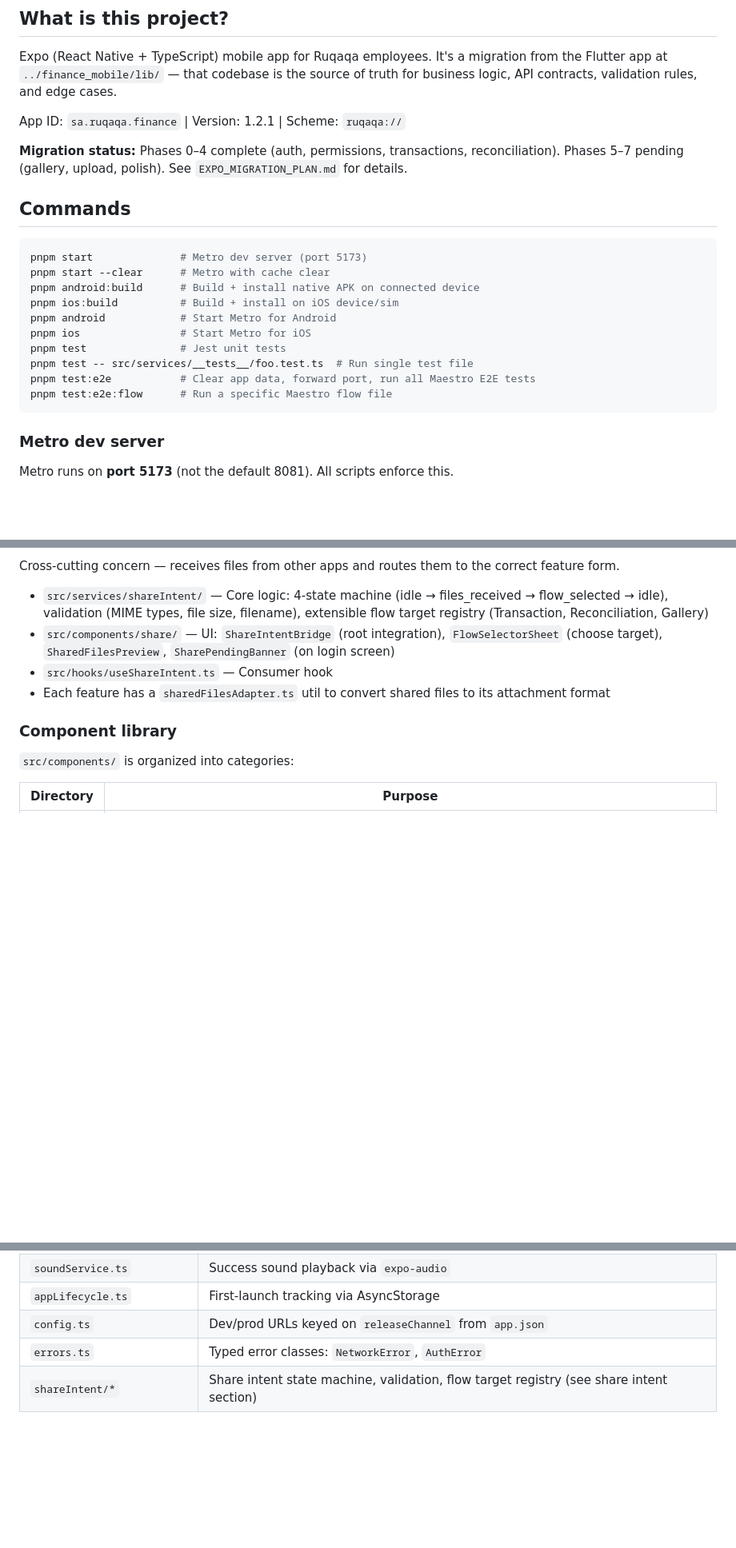
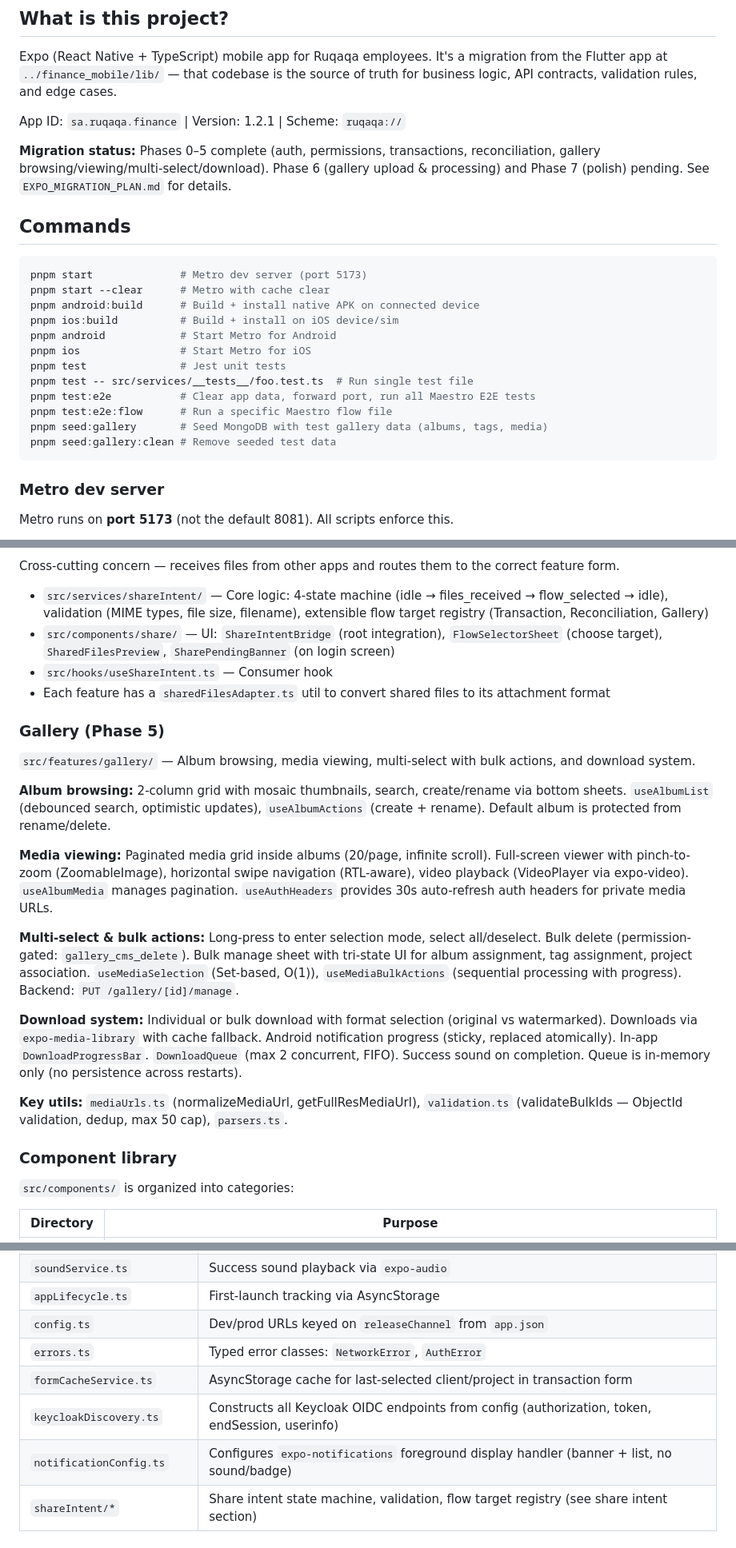
Before and after one commit to Ruqaqa/ruqaqa-mobile-app, a Markdown page: CLAUDE.md, 3 parts joined by grey strips. Shown at 80% size. GitHub-like rendering; blank space fills up the shorter version.

Commit message:
Update CLAUDE.md: Phase 5 complete, add gallery architecture, missing services & seed commands

````diff
--- a/CLAUDE.md
+++ b/CLAUDE.md
@@ -8,7 +8,7 @@ Expo (React Native + TypeScript) mobile app for Ruqaqa employees. It's a migrati
 
 App ID: `sa.ruqaqa.finance` | Version: 1.2.1 | Scheme: `ruqaqa://`
 
-**Migration status:** Phases 0–4 complete (auth, permissions, transactions, reconciliation). Phases 5–7 pending (gallery, upload, polish). See `EXPO_MIGRATION_PLAN.md` for details.
+**Migration status:** Phases 0–5 complete (auth, permissions, transactions, reconciliation, gallery browsing/viewing/multi-select/download). Phase 6 (gallery upload & processing) and Phase 7 (polish) pending. See `EXPO_MIGRATION_PLAN.md` for details.
 
 ## Commands
 
@@ -23,6 +23,8 @@ pnpm test               # Jest unit tests
 pnpm test -- src/services/__tests__/foo.test.ts  # Run single test file
 pnpm test:e2e           # Clear app data, forward port, run all Maestro E2E tests
 pnpm test:e2e:flow      # Run a specific Maestro flow file
+pnpm seed:gallery       # Seed MongoDB with test gallery data (albums, tags, media)
+pnpm seed:gallery:clean # Remove seeded test data
 ```
 
 ### Metro dev server
@@ -139,6 +141,20 @@ Cross-cutting concern — receives files from other apps and routes them to the
 - `src/hooks/useShareIntent.ts` — Consumer hook
 - Each feature has a `sharedFilesAdapter.ts` util to convert shared files to its attachment format
 
+### Gallery (Phase 5)
+
+`src/features/gallery/` — Album browsing, media viewing, multi-select with bulk actions, and download system.
+
+**Album browsing:** 2-column grid with mosaic thumbnails, search, create/rename via bottom sheets. `useAlbumList` (debounced search, optimistic updates), `useAlbumActions` (create + rename). Default album is protected from rename/delete.
+
+**Media viewing:** Paginated media grid inside albums (20/page, infinite scroll). Full-screen viewer with pinch-to-zoom (ZoomableImage), horizontal swipe navigation (RTL-aware), video playback (VideoPlayer via expo-video). `useAlbumMedia` manages pagination. `useAuthHeaders` provides 30s auto-refresh auth headers for private media URLs.
+
+**Multi-select & bulk actions:** Long-press to enter selection mode, select all/deselect. Bulk delete (permission-gated: `gallery_cms_delete`). Bulk manage sheet with tri-state UI for album assignment, tag assignment, project association. `useMediaSelection` (Set-based, O(1)), `useMediaBulkActions` (sequential processing with progress). Backend: `PUT /gallery/[id]/manage`.
+
+**Download system:** Individual or bulk download with format selection (original vs watermarked). Downloads via `expo-media-library` with cache fallback. Android notification progress (sticky, replaced atomically). In-app `DownloadProgressBar`. `DownloadQueue` (max 2 concurrent, FIFO). Success sound on completion. Queue is in-memory only (no persistence across restarts).
+
+**Key utils:** `mediaUrls.ts` (normalizeMediaUrl, getFullResMediaUrl), `validation.ts` (validateBulkIds — ObjectId validation, dedup, max 50 cap), `parsers.ts`.
+
 ### Component library
 
 `src/components/` is organized into categories:
@@ -169,6 +186,9 @@ Cross-cutting concern — receives files from other apps and routes them to the
 | `appLifecycle.ts` | First-launch tracking via AsyncStorage |
 | `config.ts` | Dev/prod URLs keyed on `releaseChannel` from `app.json` |
 | `errors.ts` | Typed error classes: `NetworkError`, `AuthError` |
+| `formCacheService.ts` | AsyncStorage cache for last-selected client/project in transaction form |
+| `keycloakDiscovery.ts` | Constructs all Keycloak OIDC endpoints from config (authorization, token, endSession, userinfo) |
+| `notificationConfig.ts` | Configures `expo-notifications` foreground display handler (banner + list, no sound/badge) |
 | `shareIntent/*` | Share intent state machine, validation, flow target registry (see share intent section) |
 
 ### Utilities
````
Also changed, not shown: other parts of CLAUDE.md (+2 -0 lines).
